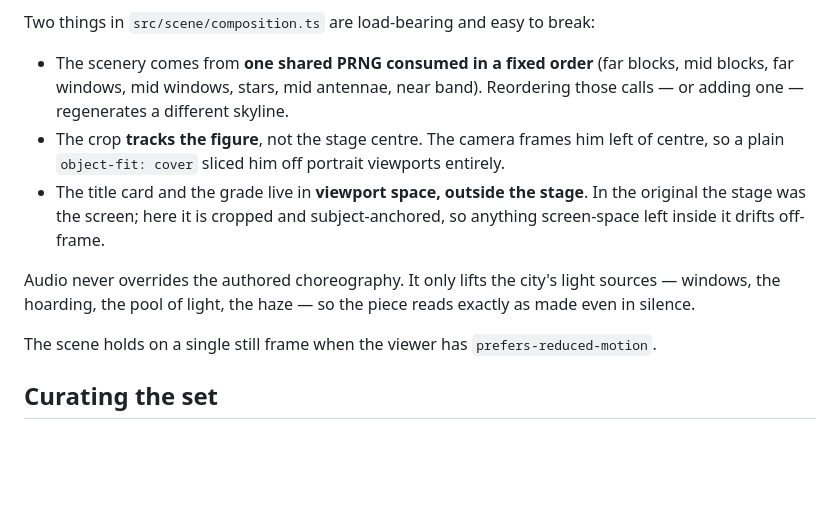
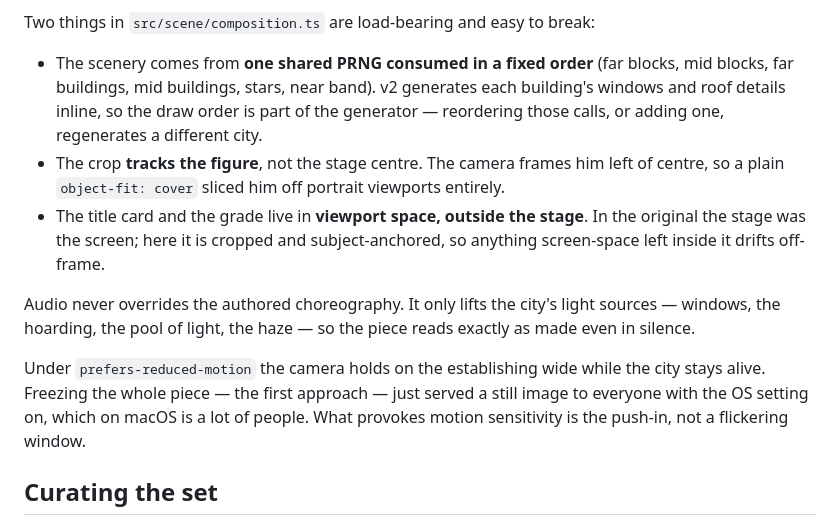
Before and after one commit to deep4k-tripathi/seedhe-maut-rooftop, a Markdown page: README.md, the part around the change. Rendered like a GitHub page; blank space fills up the shorter version.

Commit message:
Correct two stale README claims
The PRNG order described v1's separate window pass, and reduced motion no
longer freezes the piece.

Co-Authored-By: Claude Opus 5 <noreply@anthropic.com>

```diff
--- a/README.md
+++ b/README.md
@@ -39,8 +39,9 @@ markup and each frame writes only the attributes that move.
 Two things in `src/scene/composition.ts` are load-bearing and easy to break:
 
 - The scenery comes from **one shared PRNG consumed in a fixed order** (far blocks, mid
-  blocks, far windows, mid windows, stars, mid antennae, near band). Reordering those
-  calls — or adding one — regenerates a different skyline.
+  blocks, far buildings, mid buildings, stars, near band). v2 generates each building's
+  windows and roof details inline, so the draw order is part of the generator —
+  reordering those calls, or adding one, regenerates a different city.
 - The crop **tracks the figure**, not the stage centre. The camera frames him left of
   centre, so a plain `object-fit: cover` sliced him off portrait viewports entirely.
 - The title card and the grade live in **viewport space, outside the stage**. In the
@@ -51,7 +52,10 @@ Audio never overrides the authored choreography. It only lifts the city's light
 windows, the hoarding, the pool of light, the haze — so the piece reads exactly as made
 even in silence.
 
-The scene holds on a single still frame when the viewer has `prefers-reduced-motion`.
+Under `prefers-reduced-motion` the camera holds on the establishing wide while the city
+stays alive. Freezing the whole piece — the first approach — just served a still image to
+everyone with the OS setting on, which on macOS is a lot of people. What provokes motion
+sensitivity is the push-in, not a flickering window.
 
 ## Curating the set
 
```
